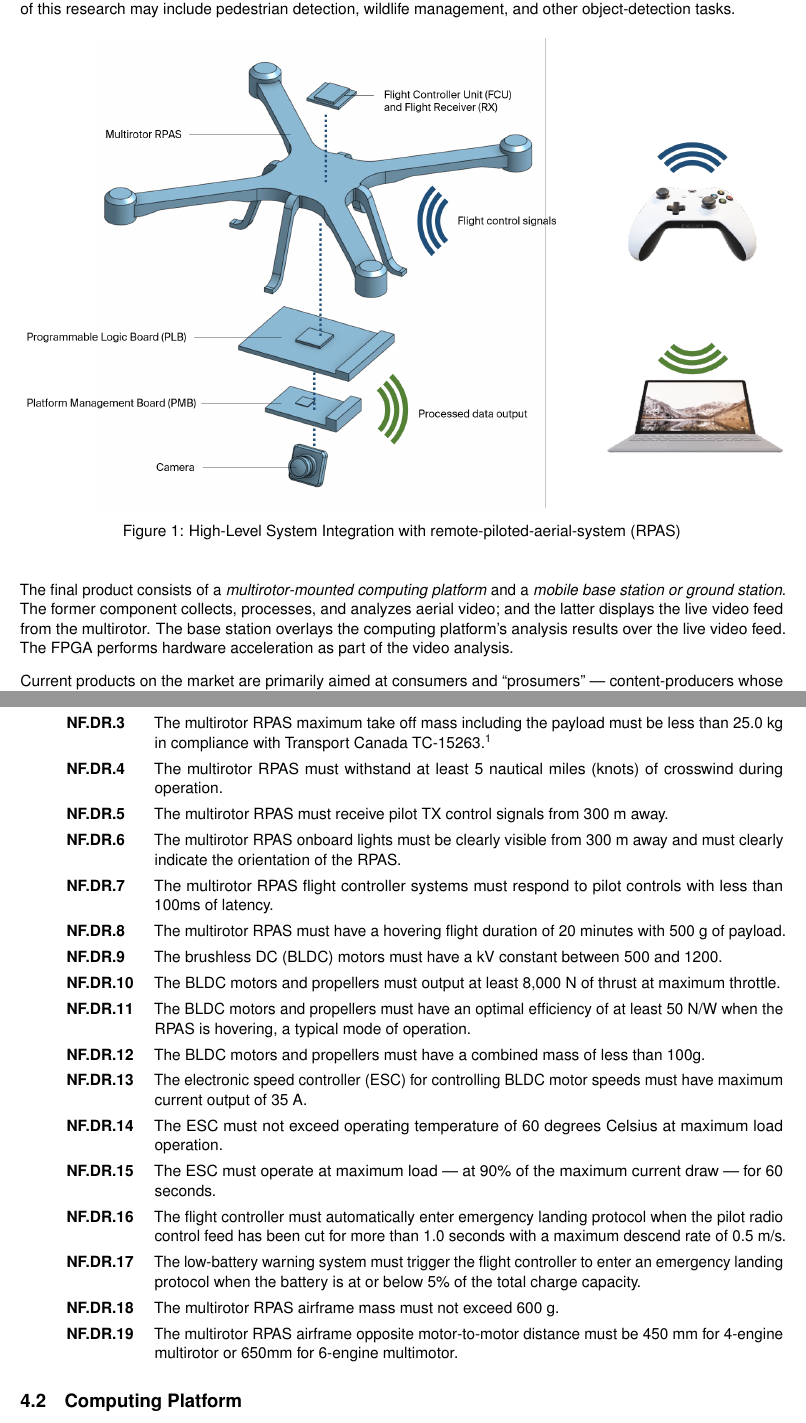
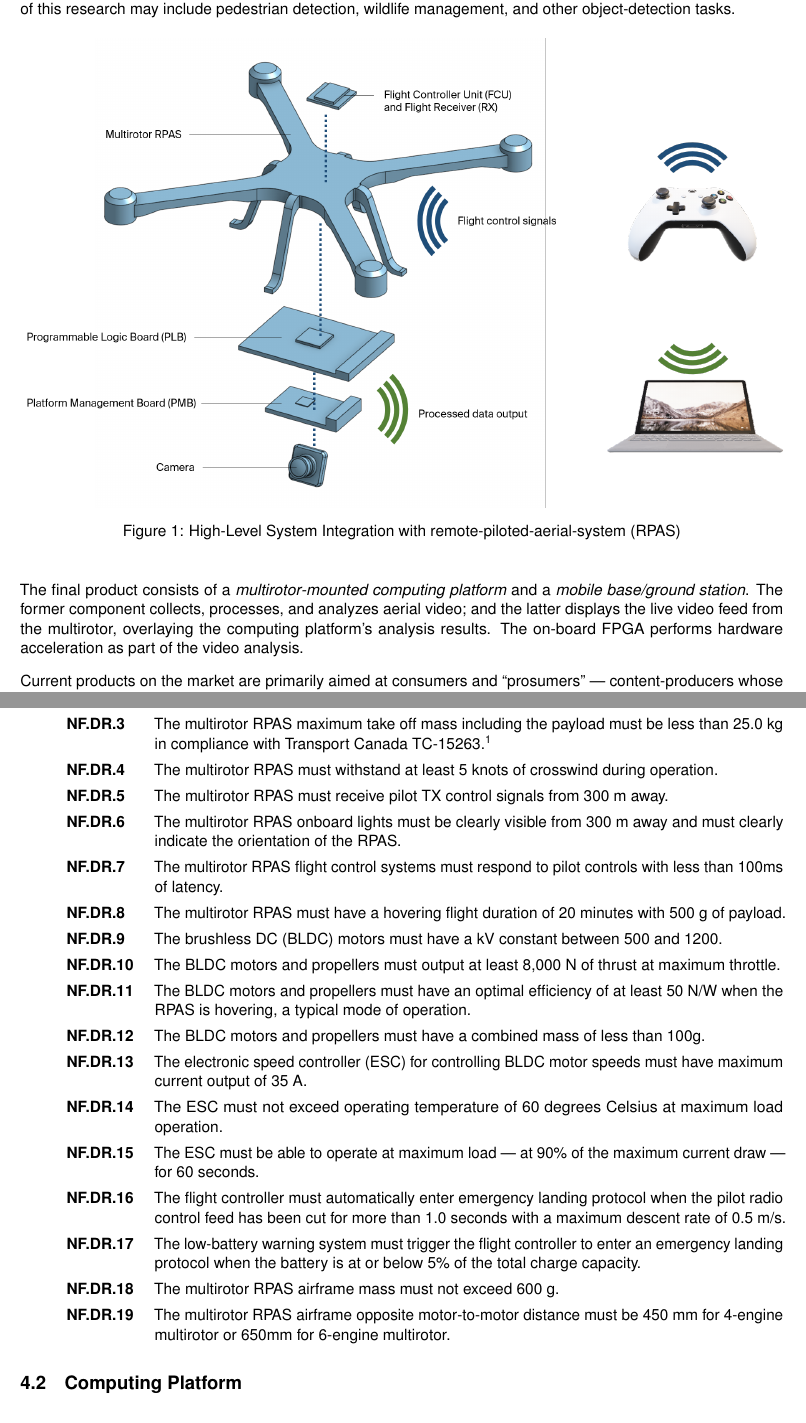
Before and after one commit to Capstone-Skynet/Capstone-Skynet.github.io, a LaTeX document (docs/reqs/reqs.tex): two parts of pages 7 and 10 of 14, joined at a grey line, cut so that both start at the same text. Compiled offline with pdfLaTeX.

Commit message:
Requirements housekeeping

```diff
--- a/docs/reqs/reqs.tex
+++ b/docs/reqs/reqs.tex
@@ -60,7 +60,7 @@ This project aims to offer an aerial/drone platform which provides both video ac
 \label{hlpic}
 \end{figure}
 
-The final product consists of a \textit{multirotor-mounted computing platform} and a \textit{mobile base station or ground station}. The former component collects, processes, and analyzes aerial video; and the latter displays the live video feed from the multirotor. The base station overlays the computing platform's analysis results over the live video feed. The FPGA performs hardware acceleration as part of the video analysis.
+The final product consists of a \textit{multirotor-mounted computing platform} and a \textit{mobile base/ground station}. The former component collects, processes, and analyzes aerial video; and the latter displays the live video feed from the multirotor, overlaying the computing platform's analysis results. The on-board FPGA performs hardware acceleration as part of the video analysis.
 
 Current products on the market are primarily aimed at consumers and ``prosumers'' --- content-producers whose main focus is aerial photography. While our project also features aerial photography, we emphasize providing real-time analytics using the captured video, in addition to supplying custom features and modifications tailored to our client.
 
@@ -152,10 +152,10 @@ The project is classified as an integration of consumer electronics with compone
 	\item The multirotor RPAS must be able to carry a maximum total mass of 2.0 kg and achieve flight.
 	\item The multirotor RPAS must have PID tuned such that overshoot and damping is acceptable by the pilot.
 	\item The multirotor RPAS maximum take off mass including the payload must be less than 25.0 kg in compliance with Transport Canada TC-15263.\cite{tp15263}
-	\item The multirotor RPAS must withstand at least 5 nautical miles (knots) of crosswind during operation.
+	\item The multirotor RPAS must withstand at least 5 knots of crosswind during operation.
 	\item The multirotor RPAS must receive pilot TX control signals from 300 m away.
 	\item The multirotor RPAS onboard lights must be clearly visible from 300 m away and must clearly indicate the orientation of the RPAS.
-	\item The multirotor RPAS flight controller systems must respond to pilot controls with less than 100ms of latency.
+	\item The multirotor RPAS flight control systems must respond to pilot controls with less than 100ms of latency.
 	\item The multirotor RPAS must have a hovering flight duration of 20 minutes with 500 g of payload.
 	\item The brushless DC (BLDC) motors must have a kV constant between 500 and 1200.
 	\item The BLDC motors and propellers must output at least 8,000 N of thrust at maximum throttle.
@@ -163,11 +163,11 @@ The project is classified as an integration of consumer electronics with compone
 	\item The BLDC motors and propellers must have a combined mass of less than 100g.
 	\item The electronic speed controller (ESC) for controlling BLDC motor speeds must have maximum current output of 35 A.
 	\item The ESC must not exceed operating temperature of 60 degrees Celsius at maximum load operation.
-	\item The ESC must operate at maximum load --- at 90\% of the maximum current draw --- for 60 seconds.
-	\item The flight controller must automatically enter emergency landing protocol when the pilot radio control feed has been cut for more than 1.0 seconds with a maximum descend rate of 0.5 m/s.
+	\item The ESC must be able to operate at maximum load --- at 90\% of the maximum current draw --- for 60 seconds.
+	\item The flight controller must automatically enter emergency landing protocol when the pilot radio control feed has been cut for more than 1.0 seconds with a maximum descent rate of 0.5 m/s.
 	\item The low-battery warning system must trigger the flight controller to enter an emergency landing protocol when the battery is at or below 5\% of the total charge capacity.
 	\item The multirotor RPAS airframe mass must not exceed 600 g.
-	\item The multirotor RPAS airframe opposite motor-to-motor distance must be 450 mm for 4-engine multirotor or 650mm for 6-engine multimotor.
+	\item The multirotor RPAS airframe opposite motor-to-motor distance must be 450 mm for 4-engine multirotor or 650mm for 6-engine multirotor.
 \end{enumerate}
 
 \subsection{Computing Platform}
```
Also changed, not shown: docs/reqs/rev_history.tex (+1 -1 lines), docs/reqs/toc.tex (+1 -1 lines), docs/reqs/reqs.tex (8 more changed lines).
